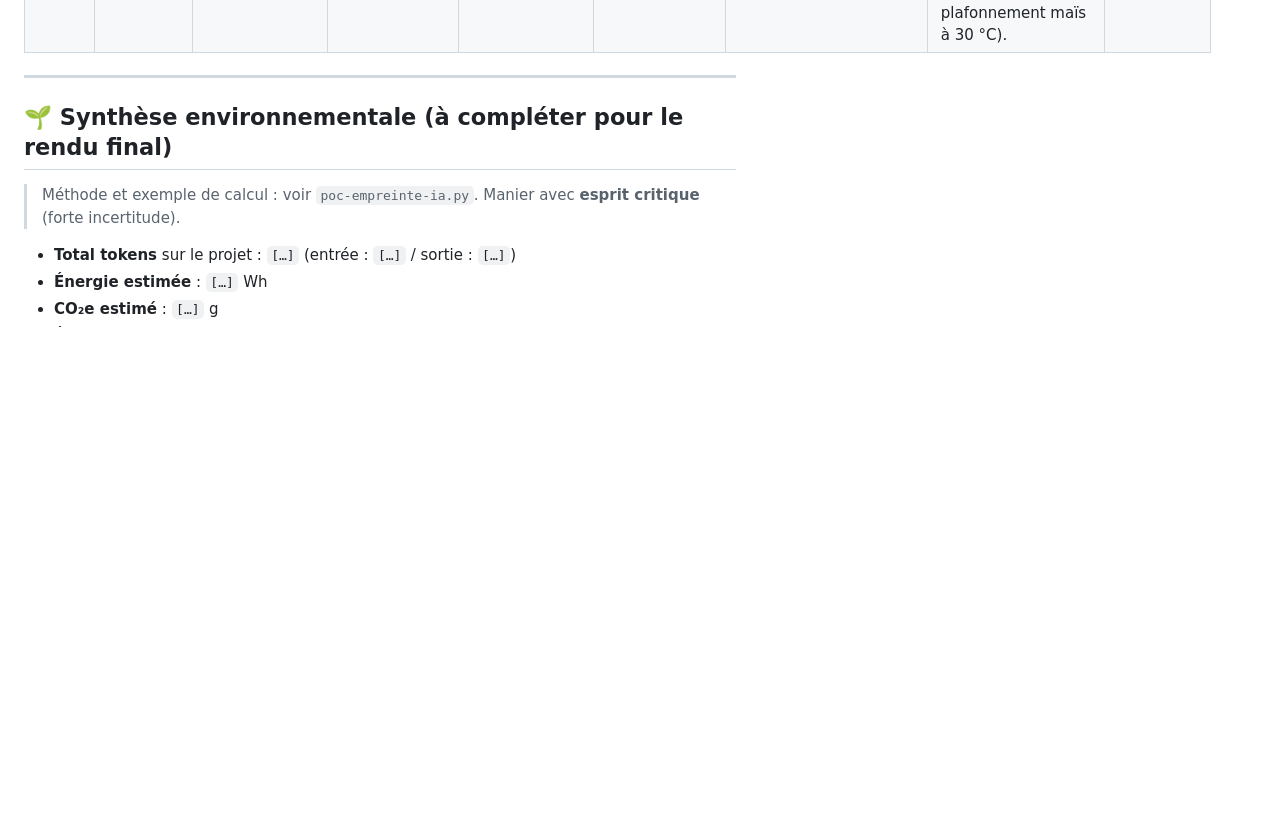
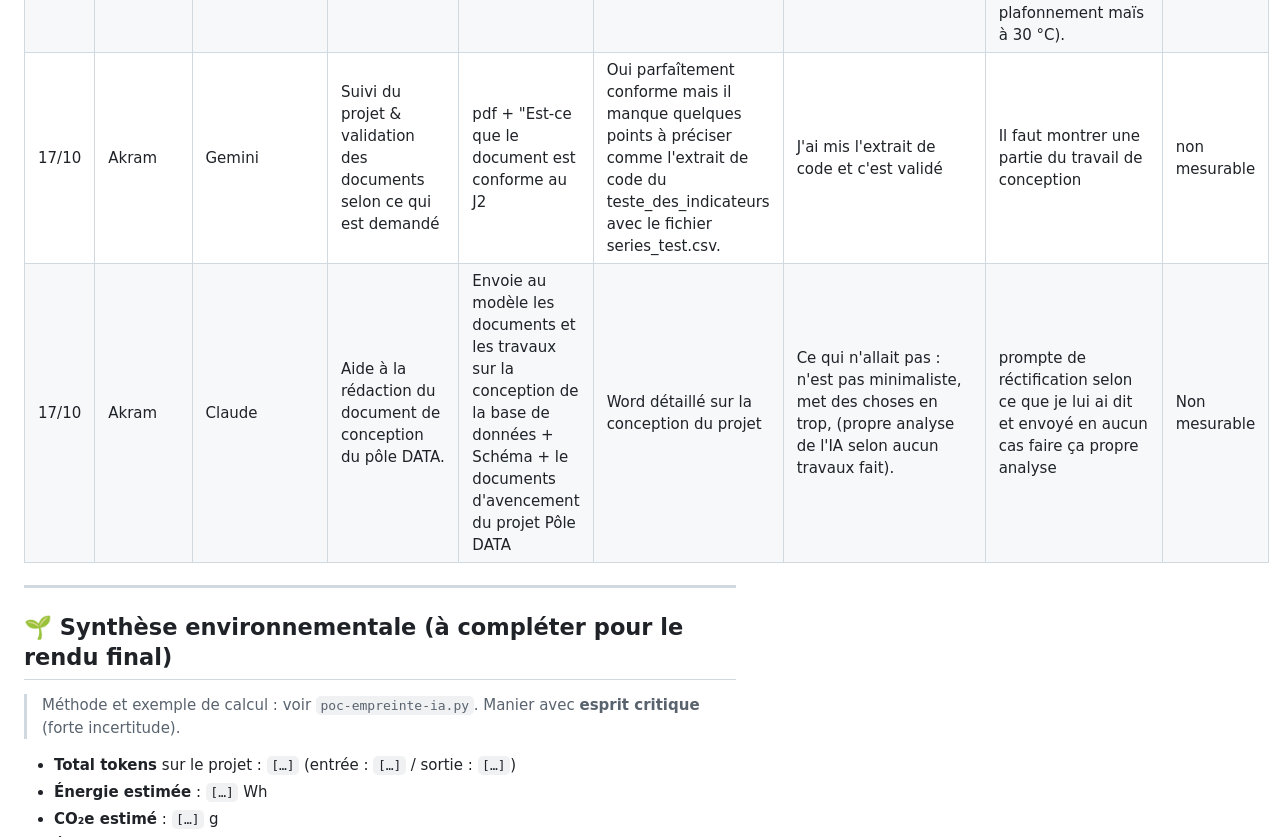
Before and after one commit to D4rkuuu/SAE_301, a Markdown page: JOURNAL-IA.md, the part around the change. GitHub-like rendering; blank space fills up the shorter version.

Commit message:
Misa à jour du journal IA

```diff
--- a/JOURNAL-IA.md
+++ b/JOURNAL-IA.md
@@ -45,6 +45,8 @@
 | 28/09 | Akram | Gemini | Gestion de l'absence d'$ET_0$ dans l'API Open-Meteo Climate | « Comment calculer le bilan hydrique si l'API renvoie null pour ET0 ? » | Formule d'Hargreaves-Samani | **gardé** | Vérification de la méthode FAO-56. Formule retenue car elle ne nécessite que $T_{\min}$, $T_{\max}$ et la latitude (calcul de $R_a$ par DOY), évitant le recours au vent/rayonnement absent de l'API. | non mesurable |
 | 02/10 | Akram | Gemini | Modélisation relationnelle et schéma en étoile | « Fais-moi un schéma en étoile avec les dimensions et l'API Open-Meteo » | Diagramme schéma en étoile et structure SQL | **modifié** | Exclusion de l'API Open-Meteo des tables de dimensions (l'API reste un flux externe transitoire non persisté). Suppression du couplage direct culture-commune dans `commune.csv` pour respecter la 1NF. | non mesurable |
 | 05/10 | Akram | Gemini | Cadrage du contrat d'interface et du jeu d'essai J1 | « C'est quoi les séries test et que doit contenir le livrable J1 ? » | Spécification DEV/DATA et structure du jeu d'essai `series-test.csv` | **gardé** | Format d'échange aligné sur les sorties brutes de l'API. Vérification des cas limites nécessaires au test unitaire des règles de calcul (gel printanier, plafonnement maïs à 30 °C). | non mesurable |
+| 17/10 | Akram | Gemini | Suivi du projet & validation des documents selon ce qui est demandé |  pdf + "Est-ce que le document est conforme au J2 | Oui parfaîtement conforme mais il manque quelques points à préciser comme l'extrait de code du teste_des_indicateurs avec le fichier series_test.csv. | J'ai mis l'extrait de code et c'est validé | Il faut montrer une partie du travail de conception | non mesurable |
+| 17/10 | Akram | Claude | Aide à la rédaction du document de conception du pôle DATA. | Envoie au modèle les documents et les travaux sur la conception de la base de données + Schéma + le documents d'avencement du projet Pôle DATA | Word détaillé sur la conception du projet | Ce qui n'allait pas : n'est pas minimaliste, met des choses en trop, (propre analyse de l'IA selon aucun travaux fait). | prompte de réctification selon ce que je lui ai dit et envoyé en aucun cas faire ça propre analyse | Non mesurable |
 
 ---
 
```
